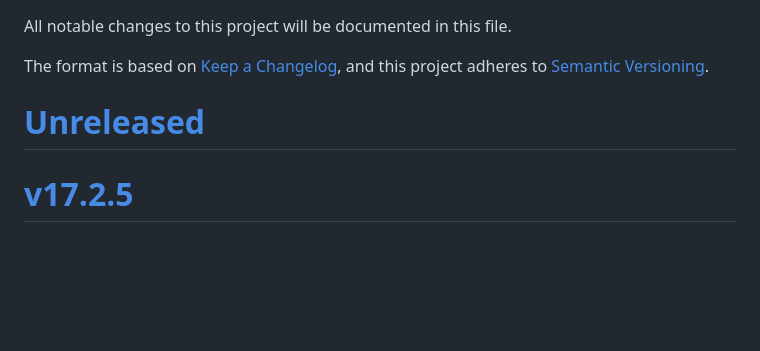
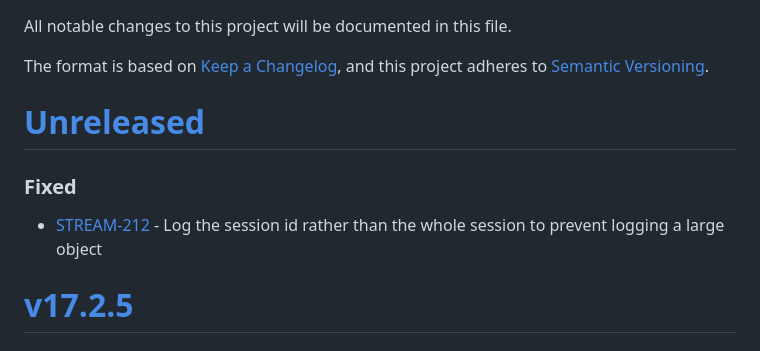
Before and after one commit to purecloudlabs/genesys-cloud-streaming-client, a Markdown page: CHANGELOG.md, the part around the change. GitHub-like rendering; blank space fills up the shorter version.

Commit message:
[STREAM-212] Update CHANGELOG

```diff
--- a/CHANGELOG.md
+++ b/CHANGELOG.md
@@ -5,6 +5,9 @@ The format is based on [Keep a Changelog](https://keepachangelog.com/en/1.0.0/),
 and this project adheres to [Semantic Versioning](https://semver.org/spec/v2.0.0.html).
 
 # [Unreleased](https://github.com/purecloudlabs/genesys-cloud-streaming-client/compare/v17.2.5...HEAD)
+### Fixed
+* [STREAM-212](https://inindca.atlassian.net/browse/STREAM-212) - Log the session id rather than the whole session to prevent logging a large object
+
 # [v17.2.5](https://github.com/purecloudlabs/genesys-cloud-streaming-client/compare/v17.2.4..v17.2.5)
 ### Changed
 * [NO-JIRA] - Bump stats-gatherer and client-logger to pick up fixes
```
